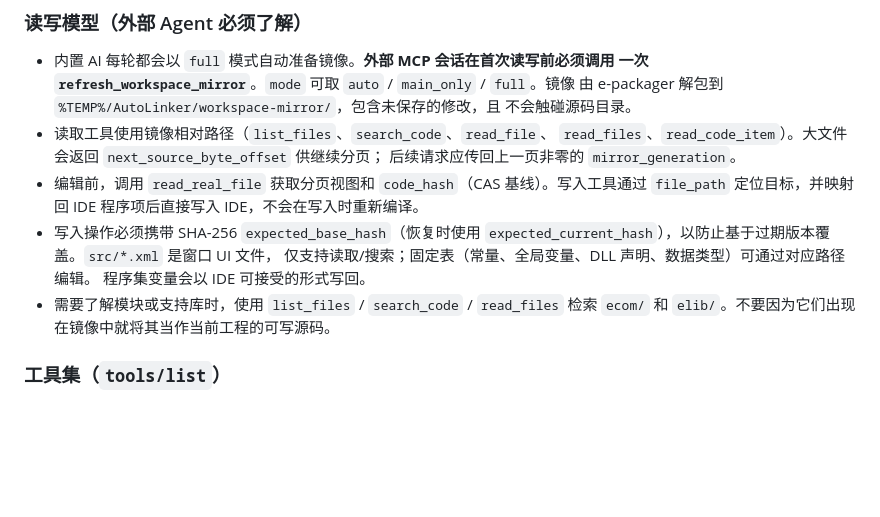
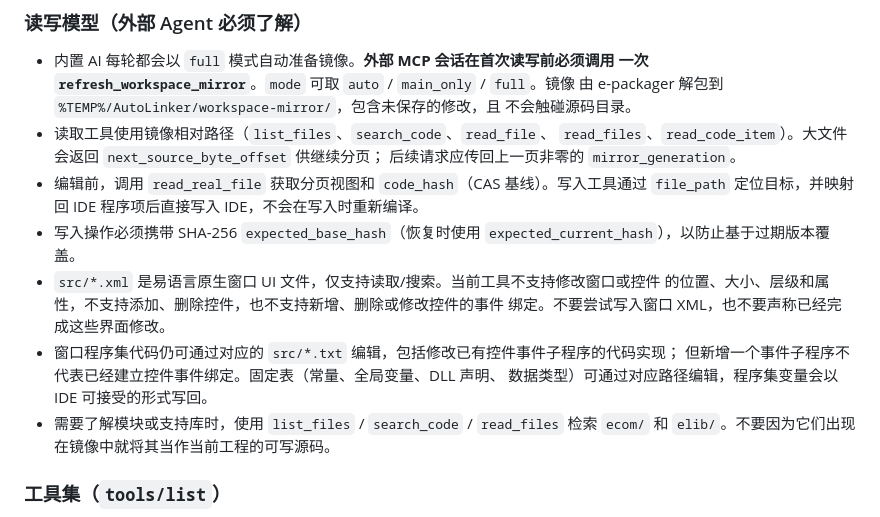
Before and after one commit to aiqinxuancai/AutoLinker, a Markdown page: skills/autolinker-usage/SKILL.md, the part around the change. Rendered like a GitHub page; blank space fills up the shorter version.

Commit message:
完善窗口 UI 文件支持范围与限制说明
更新了对 src/*.xml 易语言窗口 UI 文件的支持说明，明确仅支持读取/搜索，不支持任何界面结构和事件绑定的修改。补充说明 src/*.txt 可编辑控件事件实现，但新增事件子程序不代表已建立事件绑定。

```diff
--- a/skills/autolinker-usage/SKILL.md
+++ b/skills/autolinker-usage/SKILL.md
@@ -263,9 +263,13 @@ AutoLinker 不直接解析或修改加密的 `.e` 文件。准备完整工作区
 - 编辑前，调用 `read_real_file` 获取分页视图和 `code_hash`（CAS 基线）。写入工具通过
   `file_path` 定位目标，并映射回 IDE 程序项后直接写入 IDE，不会在写入时重新编译。
 - 写入操作必须携带 SHA-256 `expected_base_hash`（恢复时使用
-  `expected_current_hash`），以防止基于过期版本覆盖。`src/*.xml` 是窗口 UI 文件，
-  仅支持读取/搜索；固定表（常量、全局变量、DLL 声明、数据类型）可通过对应路径编辑。
-  程序集变量会以 IDE 可接受的形式写回。
+  `expected_current_hash`），以防止基于过期版本覆盖。
+- `src/*.xml` 是易语言原生窗口 UI 文件，仅支持读取/搜索。当前工具不支持修改窗口或控件
+  的位置、大小、层级和属性，不支持添加、删除控件，也不支持新增、删除或修改控件的事件
+  绑定。不要尝试写入窗口 XML，也不要声称已经完成这些界面修改。
+- 窗口程序集代码仍可通过对应的 `src/*.txt` 编辑，包括修改已有控件事件子程序的代码实现；
+  但新增一个事件子程序不代表已经建立控件事件绑定。固定表（常量、全局变量、DLL 声明、
+  数据类型）可通过对应路径编辑，程序集变量会以 IDE 可接受的形式写回。
 - 需要了解模块或支持库时，使用 `list_files` / `search_code` / `read_files` 检索 `ecom/`
   和 `elib/`。不要因为它们出现在镜像中就将其当作当前工程的可写源码。
 
```
